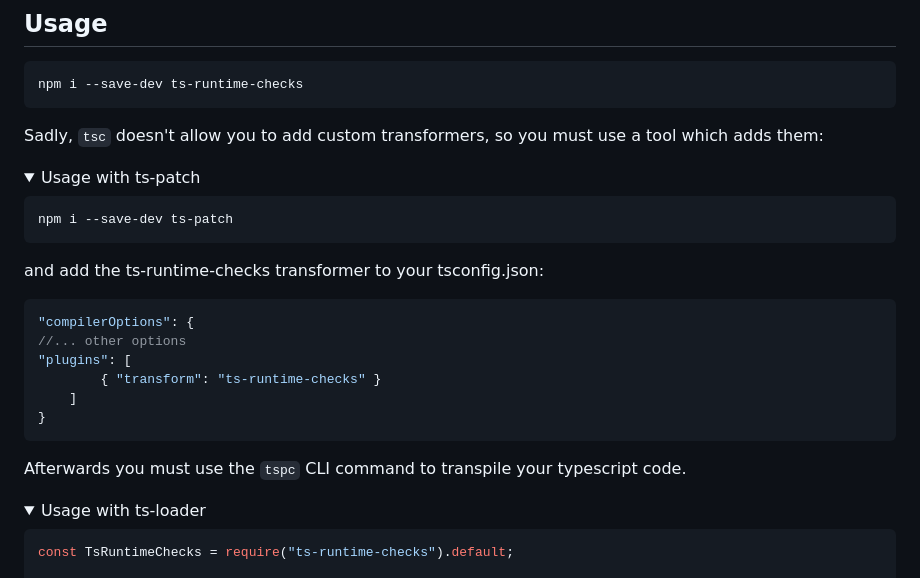
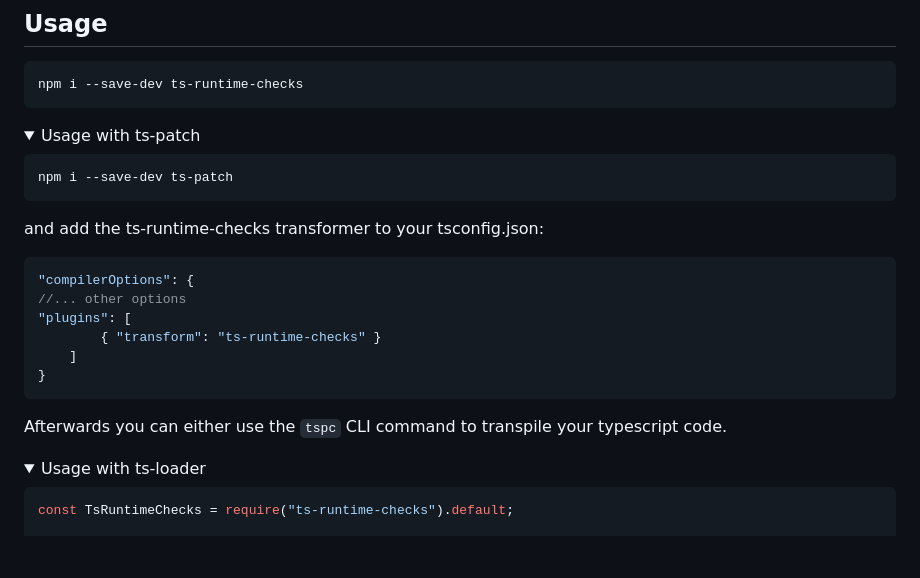
Before and after one commit to GoogleFeud/ts-runtime-checks, a Markdown page: README.md, the part around the change. Drawn GitHub-style; folded sections open; blank space fills up the shorter version.

Commit message:
Update reamde

````diff
--- a/README.md
+++ b/README.md
@@ -42,8 +42,6 @@ const isUser = typeof maybeUser === "object" && maybeUser !== null && typeof may
 npm i --save-dev ts-runtime-checks
 ```
 
-Sadly, `tsc` doesn't allow you to add custom transformers, so you must use a tool which adds them:
-
 <details>
     <summary>Usage with ts-patch</summary>
 
@@ -62,7 +60,7 @@ and add the ts-runtime-checks transformer to your tsconfig.json:
 }
 ```
 
-Afterwards you must use the `tspc` CLI command to transpile your typescript code.
+Afterwards you can either use the `tspc` CLI command to transpile your typescript code.
 </details>
 
 <details>
````
